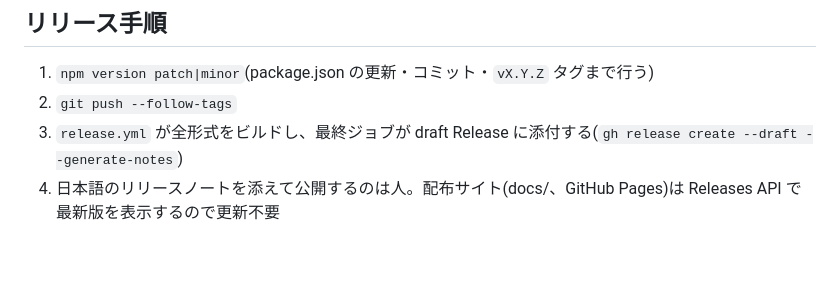
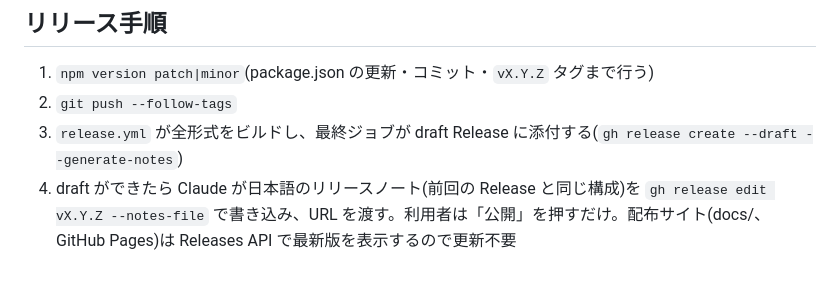
Before and after one commit to takano32/ChatGPT-vs-Gemini, a Markdown page: CLAUDE.md, the part around the change. Drawn GitHub-style.

Commit message:
CLAUDE.md: Claude writes the Japanese release notes into the draft
Co-Authored-By: Claude Fable 5 <noreply@anthropic.com>
Claude-Session: https://claude.ai/code/session_016FXNokks2GQL56KnkModar

```diff
--- a/CLAUDE.md
+++ b/CLAUDE.md
@@ -47,4 +47,4 @@ ChatGPT と Gemini の無料 Web 画面を DOM 操作で議論させる Electron
 1. `npm version patch|minor`(package.json の更新・コミット・`vX.Y.Z` タグまで行う)
 2. `git push --follow-tags`
 3. `release.yml` が全形式をビルドし、最終ジョブが draft Release に添付する(`gh release create --draft --generate-notes`)
-4. 日本語のリリースノートを添えて公開するのは人。配布サイト(docs/、GitHub Pages)は Releases API で最新版を表示するので更新不要
+4. draft ができたら Claude が日本語のリリースノート(前回の Release と同じ構成)を `gh release edit vX.Y.Z --notes-file` で書き込み、URL を渡す。利用者は「公開」を押すだけ。配布サイト(docs/、GitHub Pages)は Releases API で最新版を表示するので更新不要
```
